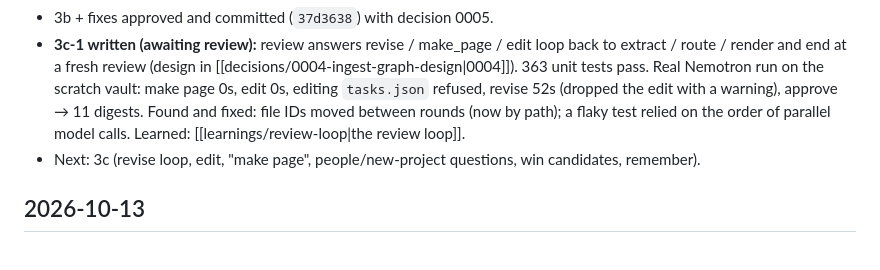
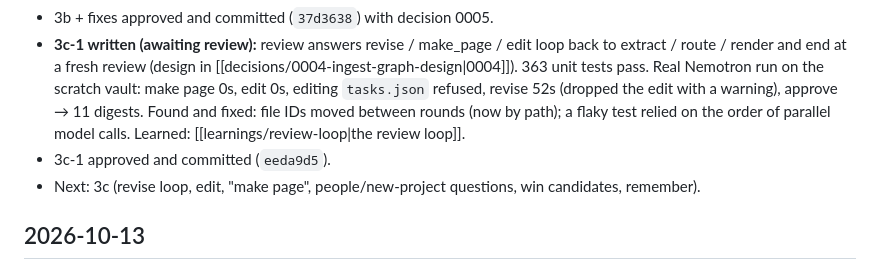
Before and after one commit to Laxmi884/workwiki, a Markdown page: docs/wiki/log.md, the part around the change. GitHub-like rendering.

Commit message:
wiki: log 3c-1 commit
Co-Authored-By: Claude Opus 5.5 <noreply@anthropic.com>

```diff
--- a/docs/wiki/log.md
+++ b/docs/wiki/log.md
@@ -12,6 +12,7 @@ Newest first. One entry per session, 2–5 bullets: what was done, what was lear
 - Memory for user suggestions: none yet beyond aliases. Proposed vault files (`90_meta/rules.md` + aliases), saved via approved diffs from a "remember this" review option in 3c; compared with LangSmith Context Hub (cloud, team-oriented) and kept vault-first with Context Hub as a later option.
 - 3b + fixes approved and committed (`37d3638`) with decision 0005.
 - **3c-1 written (awaiting review):** review answers revise / make_page / edit loop back to extract / route / render and end at a fresh review (design in [[decisions/0004-ingest-graph-design|0004]]). 363 unit tests pass. Real Nemotron run on the scratch vault: make page 0s, edit 0s, editing `tasks.json` refused, revise 52s (dropped the edit with a warning), approve → 11 digests. Found and fixed: file IDs moved between rounds (now by path); a flaky test relied on the order of parallel model calls. Learned: [[learnings/review-loop|the review loop]].
+- 3c-1 approved and committed (`eeda9d5`).
 - Next: 3c (revise loop, edit, "make page", people/new-project questions, win candidates, remember).
 
 ## 2026-10-13
```
